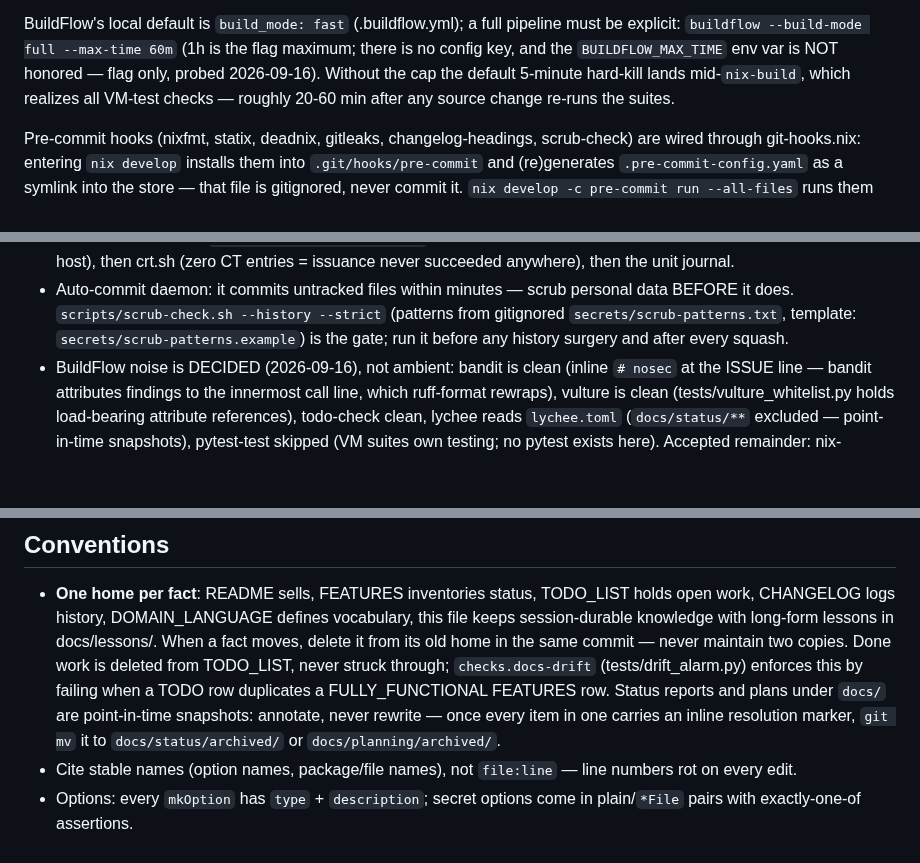
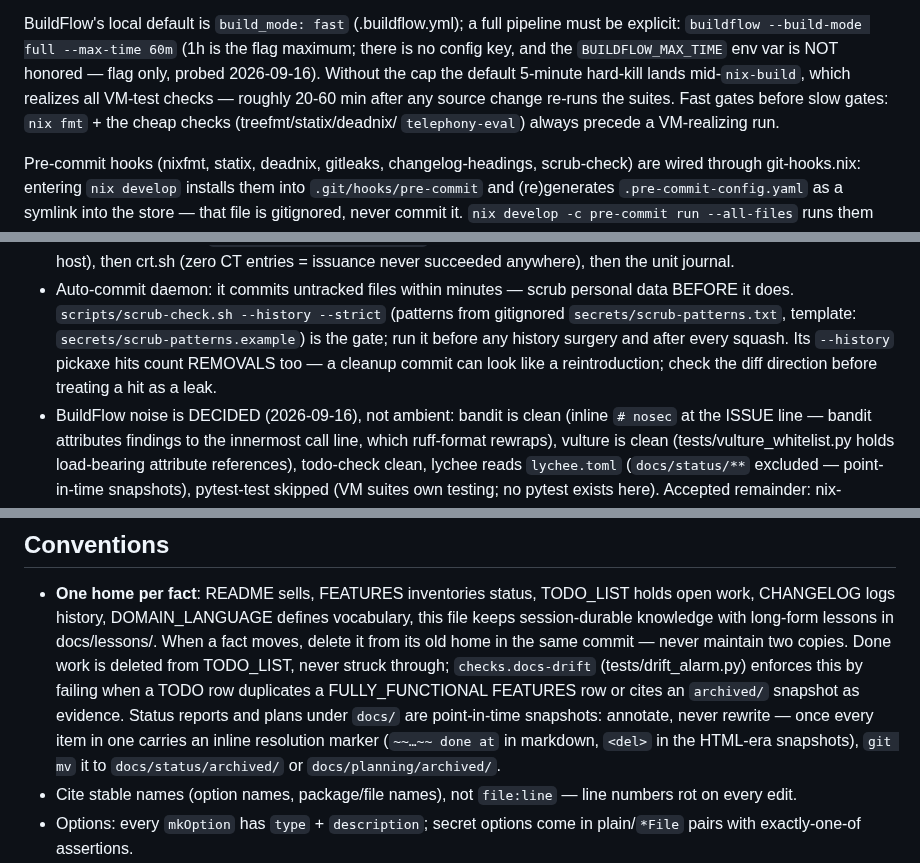
Before and after one commit to LarsArtmann/nix-international-telephony, a Markdown page: AGENTS.md, 3 parts joined by grey strips. Drawn GitHub-style; blank space fills up the shorter version.

Commit message:
chore: auto-commit 4 changed file(s) (heuristic)

```diff
--- a/AGENTS.md
+++ b/AGENTS.md
@@ -50,7 +51,9 @@ pipeline must be explicit: `buildflow --build-mode full --max-time 60m`
 `BUILDFLOW_MAX_TIME` env var is NOT honored — flag only, probed
 2026-09-16). Without the cap the default 5-minute hard-kill lands
 mid-`nix-build`, which realizes all VM-test checks — roughly 20-60 min
-after any source change re-runs the suites.
+after any source change re-runs the suites. Fast gates before slow
+gates: `nix fmt` + the cheap checks (treefmt/statix/deadnix/
+`telephony-eval`) always precede a VM-realizing run.
 
 Pre-commit hooks (nixfmt, statix, deadnix, gitleaks, changelog-headings,
 scrub-check) are wired through git-hooks.nix: entering `nix develop`
@@ -117,7 +120,10 @@ one before touching that area. The sharpest traps, inline:
   personal data BEFORE it does. `scripts/scrub-check.sh --history
   --strict` (patterns from gitignored `secrets/scrub-patterns.txt`,
   template: `secrets/scrub-patterns.example`) is the gate; run it before
-  any history surgery and after every squash.
+  any history surgery and after every squash. Its `--history` pickaxe
+  hits count REMOVALS too — a cleanup commit can look like a
+  reintroduction; check the diff direction before treating a hit as a
+  leak.
 - BuildFlow noise is DECIDED (2026-09-16), not ambient: bandit is clean
   (inline `# nosec` at the ISSUE line — bandit attributes findings to
   the innermost call line, which ruff-format rewraps), vulture is clean
@@ -139,10 +145,12 @@ one before touching that area. The sharpest traps, inline:
   its old home in the same commit — never maintain two copies. Done work
   is deleted from TODO_LIST, never struck through; `checks.docs-drift`
   (tests/drift_alarm.py) enforces this by failing when a TODO row
-  duplicates a FULLY_FUNCTIONAL FEATURES row. Status reports and plans
-  under `docs/` are point-in-time snapshots: annotate, never rewrite —
-  once every item in one carries an inline resolution marker, `git mv`
-  it to `docs/status/archived/` or `docs/planning/archived/`.
+  duplicates a FULLY_FUNCTIONAL FEATURES row or cites an `archived/`
+  snapshot as evidence. Status reports and plans under `docs/` are
+  point-in-time snapshots: annotate, never rewrite — once every item in
+  one carries an inline resolution marker (`~~…~~ done at` in markdown,
+  `<del>` in the HTML-era snapshots), `git mv` it to
+  `docs/status/archived/` or `docs/planning/archived/`.
 - Cite stable names (option names, package/file names), not `file:line`
   — line numbers rot on every edit.
 - Options: every `mkOption` has `type` + `description`; secret options come
```
Also changed, not shown: other parts of AGENTS.md (+2 -1 lines).
